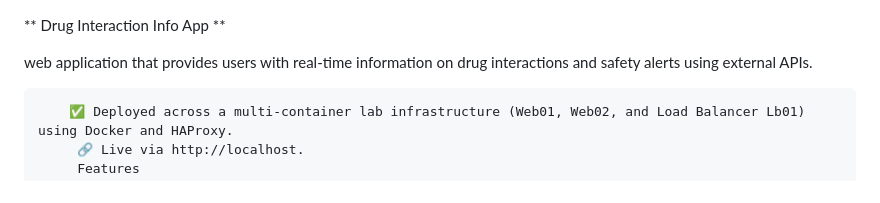
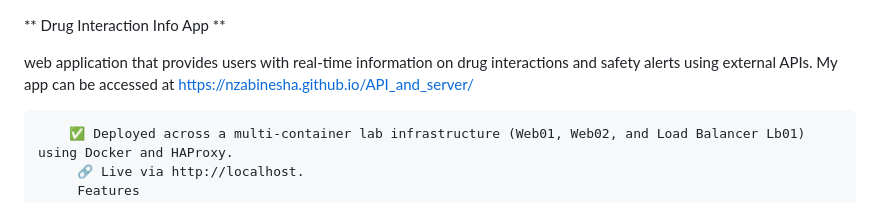
Before and after one commit to Nzabinesha/API_and_server, a Markdown page: README.md, the part around the change. Drawn GitHub-style.

```diff
--- a/README.md
+++ b/README.md
@@ -2,7 +2,7 @@
 Drug Interaction Info App
 **
 
- web application that provides users with real-time information on drug interactions and safety alerts using external APIs.
+ web application that provides users with real-time information on drug interactions and safety alerts using external APIs.  My app can be accessed at https://nzabinesha.github.io/API_and_server/
 
         ✅ Deployed across a multi-container lab infrastructure (Web01, Web02, and Load Balancer Lb01) using Docker and HAProxy.
          🔗 Live via http://localhost.
```
